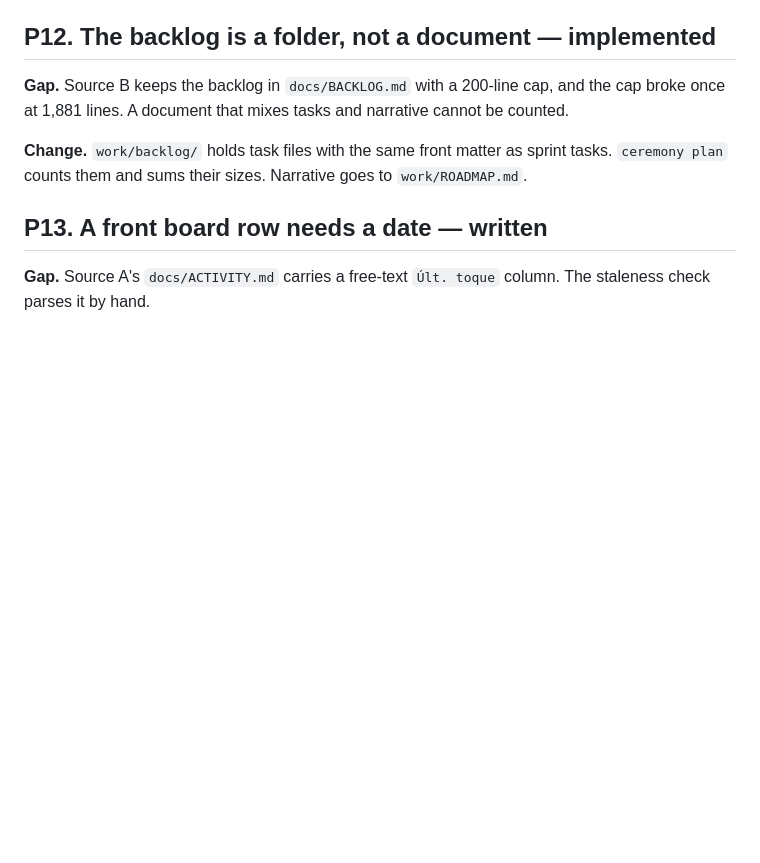
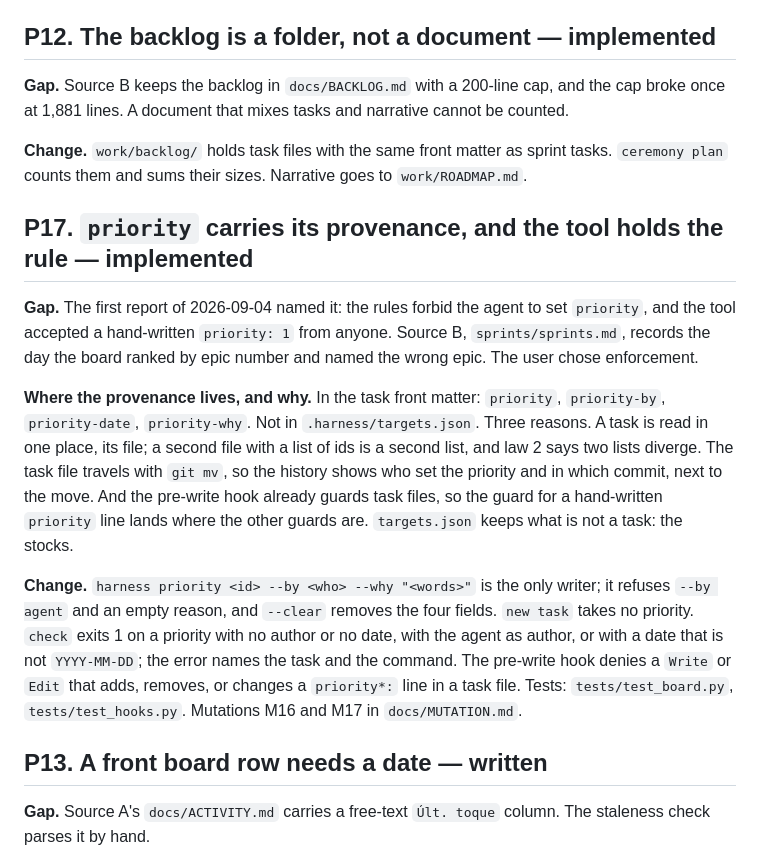
Before and after one commit to smmdsa/claudia-rag-pipeline, a Markdown page: docs/PROPOSALS.md, the part around the change. Rendered like a GitHub page; blank space fills up the shorter version.

```diff
--- a/docs/PROPOSALS.md
+++ b/docs/PROPOSALS.md
@@ -122,6 +122,30 @@ counted.
 **Change.** `work/backlog/` holds task files with the same front matter as sprint tasks.
 `ceremony plan` counts them and sums their sizes. Narrative goes to `work/ROADMAP.md`.
 
+## P17. `priority` carries its provenance, and the tool holds the rule — implemented
+
+**Gap.** The first report of 2026-09-04 named it: the rules forbid the agent to set
+`priority`, and the tool accepted a hand-written `priority: 1` from anyone. Source B,
+`sprints/sprints.md`, records the day the board ranked by epic number and named the
+wrong epic. The user chose enforcement.
+
+**Where the provenance lives, and why.** In the task front matter: `priority`,
+`priority-by`, `priority-date`, `priority-why`. Not in `.harness/targets.json`. Three
+reasons. A task is read in one place, its file; a second file with a list of ids is a
+second list, and law 2 says two lists diverge. The task file travels with `git mv`, so
+the history shows who set the priority and in which commit, next to the move. And the
+pre-write hook already guards task files, so the guard for a hand-written `priority`
+line lands where the other guards are. `targets.json` keeps what is not a task: the
+stocks.
+
+**Change.** `harness priority <id> --by <who> --why "<words>"` is the only writer; it
+refuses `--by agent` and an empty reason, and `--clear` removes the four fields. `new
+task` takes no priority. `check` exits 1 on a priority with no author or no date, with
+the agent as author, or with a date that is not `YYYY-MM-DD`; the error names the task
+and the command. The pre-write hook denies a `Write` or `Edit` that adds, removes, or
+changes a `priority*:` line in a task file. Tests: `tests/test_board.py`,
+`tests/test_hooks.py`. Mutations M16 and M17 in `docs/MUTATION.md`.
+
 ## P13. A front board row needs a date — written
 
 **Gap.** Source A's `docs/ACTIVITY.md` carries a free-text `Últ. toque` column. The
```
Also changed, not shown: docs/DESIGN-LAWS.md (+14 -1 lines).
